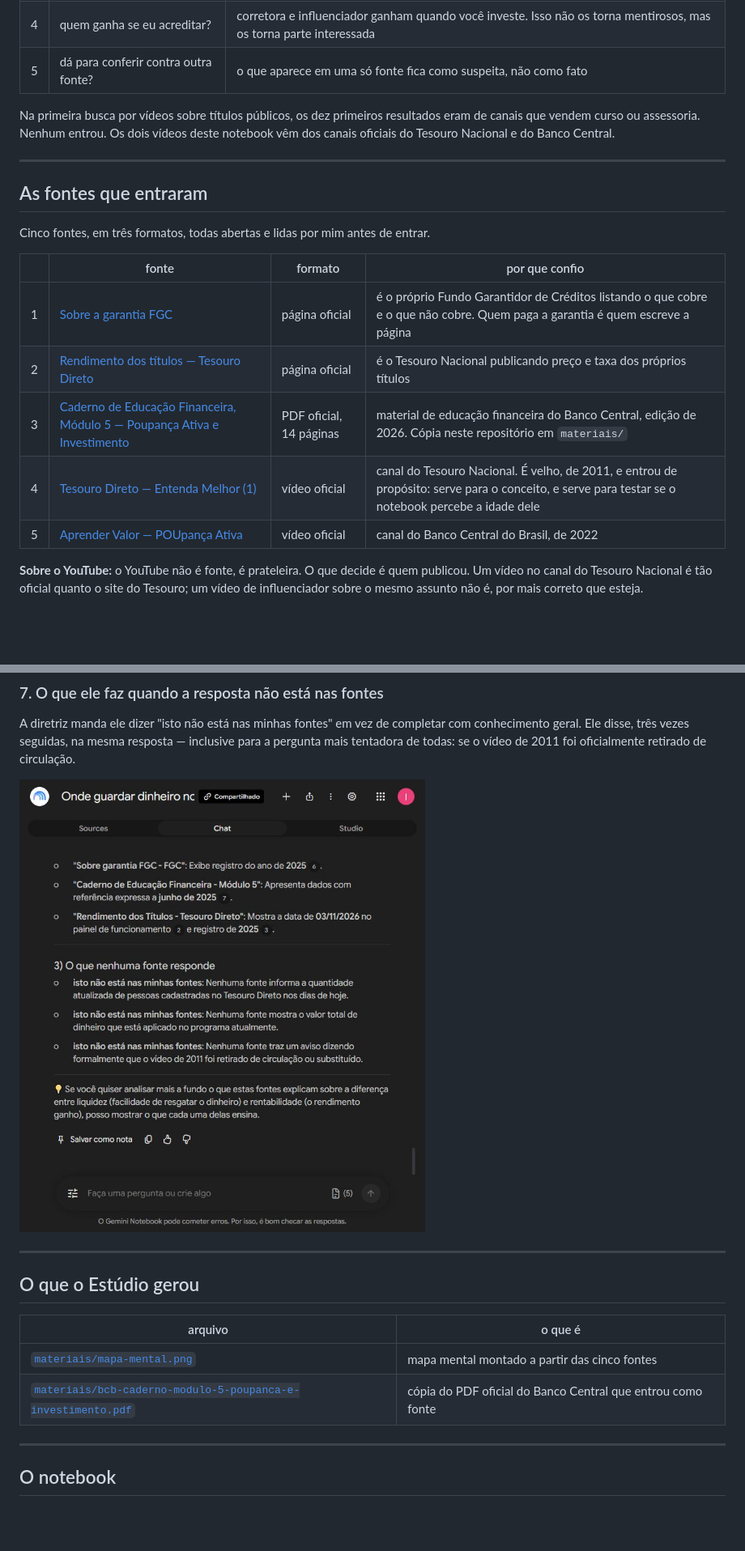
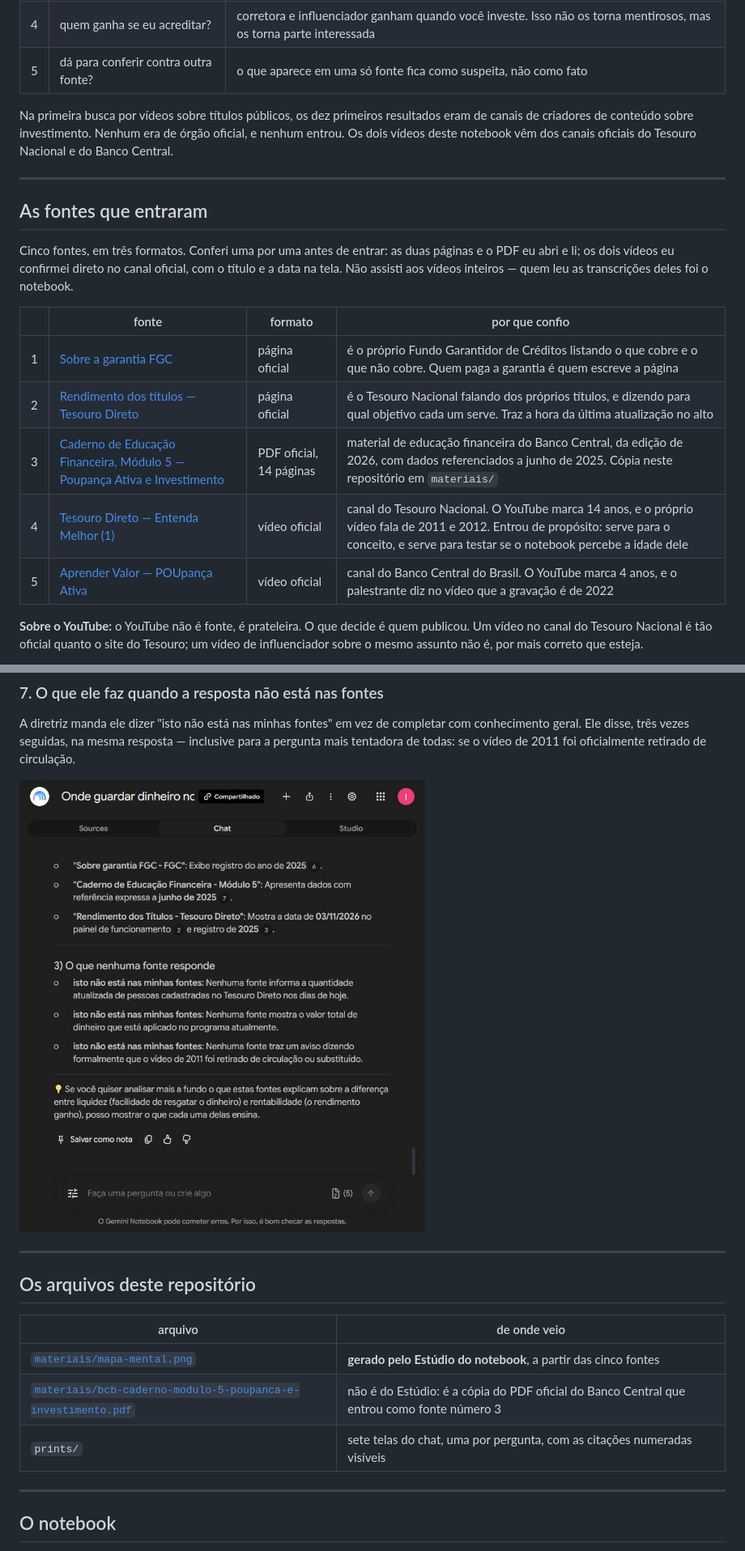
Before and after one commit to IgorF-Costa/onde-guardar-dinheiro-no-brasil, a Markdown page: README.md, 2 parts joined by grey strips. Shown at 81% size. Rendered like a GitHub page; blank space fills up the shorter version.

```diff
--- a/README.md
+++ b/README.md
@@ -26,21 +26,21 @@ Cinco perguntas. A fonte precisa passar nas cinco para entrar sem ressalva.
 | 4 | quem ganha se eu acreditar? | corretora e influenciador ganham quando você investe. Isso não os torna mentirosos, mas os torna parte interessada |
 | 5 | dá para conferir contra outra fonte? | o que aparece em uma só fonte fica como suspeita, não como fato |
 
-Na primeira busca por vídeos sobre títulos públicos, os dez primeiros resultados eram de canais que vendem curso ou assessoria. Nenhum entrou. Os dois vídeos deste notebook vêm dos canais oficiais do Tesouro Nacional e do Banco Central.
+Na primeira busca por vídeos sobre títulos públicos, os dez primeiros resultados eram de canais de criadores de conteúdo sobre investimento. Nenhum era de órgão oficial, e nenhum entrou. Os dois vídeos deste notebook vêm dos canais oficiais do Tesouro Nacional e do Banco Central.
 
 ---
 
 ## As fontes que entraram
 
-Cinco fontes, em três formatos, todas abertas e lidas por mim antes de entrar.
+Cinco fontes, em três formatos. Conferi uma por uma antes de entrar: as duas páginas e o PDF eu abri e li; os dois vídeos eu confirmei direto no canal oficial, com o título e a data na tela. Não assisti aos vídeos inteiros — quem leu as transcrições deles foi o notebook.
 
 | | fonte | formato | por que confio |
 |---|---|---|---|
 | 1 | [Sobre a garantia FGC](https://www.fgc.org.br/sobre-garantia-fgc) | página oficial | é o próprio Fundo Garantidor de Créditos listando o que cobre e o que não cobre. Quem paga a garantia é quem escreve a página |
-| 2 | [Rendimento dos títulos — Tesouro Direto](https://www.tesourodireto.com.br/titulos/precos-e-taxas.htm) | página oficial | é o Tesouro Nacional publicando preço e taxa dos próprios títulos |
-| 3 | [Caderno de Educação Financeira, Módulo 5 — Poupança Ativa e Investimento](https://www.bcb.gov.br/content/cidadaniafinanceira/documentos_cidadania/Cuidando_do_seu_dinheiro_Gestao_de_Financas_Pessoais/v4_modulo_5_caderno_educacao_financeira_430206_2026.pdf) | PDF oficial, 14 páginas | material de educação financeira do Banco Central, edição de 2026. Cópia neste repositório em `materiais/` |
-| 4 | [Tesouro Direto — Entenda Melhor (1)](https://www.youtube.com/watch?v=KKHEeH0nw_8) | vídeo oficial | canal do Tesouro Nacional. É velho, de 2011, e entrou de propósito: serve para o conceito, e serve para testar se o notebook percebe a idade dele |
-| 5 | [Aprender Valor — POUpança Ativa](https://www.youtube.com/watch?v=As3BZxAIwaU) | vídeo oficial | canal do Banco Central do Brasil, de 2022 |
+| 2 | [Rendimento dos títulos — Tesouro Direto](https://www.tesourodireto.com.br/titulos/precos-e-taxas.htm) | página oficial | é o Tesouro Nacional falando dos próprios títulos, e dizendo para qual objetivo cada um serve. Traz a hora da última atualização no alto |
+| 3 | [Caderno de Educação Financeira, Módulo 5 — Poupança Ativa e Investimento](https://www.bcb.gov.br/content/cidadaniafinanceira/documentos_cidadania/Cuidando_do_seu_dinheiro_Gestao_de_Financas_Pessoais/v4_modulo_5_caderno_educacao_financeira_430206_2026.pdf) | PDF oficial, 14 páginas | material de educação financeira do Banco Central, da edição de 2026, com dados referenciados a junho de 2025. Cópia neste repositório em `materiais/` |
+| 4 | [Tesouro Direto — Entenda Melhor (1)](https://www.youtube.com/watch?v=KKHEeH0nw_8) | vídeo oficial | canal do Tesouro Nacional. O YouTube marca 14 anos, e o próprio vídeo fala de 2011 e 2012. Entrou de propósito: serve para o conceito, e serve para testar se o notebook percebe a idade dele |
+| 5 | [Aprender Valor — POUpança Ativa](https://www.youtube.com/watch?v=As3BZxAIwaU) | vídeo oficial | canal do Banco Central do Brasil. O YouTube marca 4 anos, e o palestrante diz no vídeo que a gravação é de 2022 |
 
 **Sobre o YouTube:** o YouTube não é fonte, é prateleira. O que decide é quem publicou. Um vídeo no canal do Tesouro Nacional é tão oficial quanto o site do Tesouro; um vídeo de influenciador sobre o mesmo assunto não é, por mais correto que esteja.
 
@@ -117,16 +121,17 @@ Respondeu que o dinheiro precisa ser repartido entre pelo menos duas instituiç
 
 A diretriz manda ele dizer "isto não está nas minhas fontes" em vez de completar com conhecimento geral. Ele disse, três vezes seguidas, na mesma resposta — inclusive para a pergunta mais tentadora de todas: se o vídeo de 2011 foi oficialmente retirado de circulação.
 
-![print da secao o que nenhuma fonte responde](prints/05-o-que-nenhuma-fonte-responde.jpg)
+![print da secao o que nenhuma fonte responde](prints/07-o-que-nenhuma-fonte-responde.jpg)
 
 ---
 
-## O que o Estúdio gerou
+## Os arquivos deste repositório
 
-| arquivo | o que é |
+| arquivo | de onde veio |
 |---|---|
-| [`materiais/mapa-mental.png`](materiais/mapa-mental.png) | mapa mental montado a partir das cinco fontes |
-| [`materiais/bcb-caderno-modulo-5-poupanca-e-investimento.pdf`](materiais/bcb-caderno-modulo-5-poupanca-e-investimento.pdf) | cópia do PDF oficial do Banco Central que entrou como fonte |
+| [`materiais/mapa-mental.png`](materiais/mapa-mental.png) | **gerado pelo Estúdio do notebook**, a partir das cinco fontes |
+| [`materiais/bcb-caderno-modulo-5-poupanca-e-investimento.pdf`](materiais/bcb-caderno-modulo-5-poupanca-e-investimento.pdf) | não é do Estúdio: é a cópia do PDF oficial do Banco Central que entrou como fonte número 3 |
+| `prints/` | sete telas do chat, uma por pergunta, com as citações numeradas visíveis |
 
 ---
 
```
Also changed, not shown: other parts of README.md (+6 -2 lines), prints/05-qual-e-a-melhor-aplicacao.jpg (added), prints/06-dividir-400-mil-entre-bancos.jpg (added), prints/07-o-que-nenhuma-fonte-responde.jpg (renamed from prints/05-o-que-nenhuma-fonte-responde.jpg).
